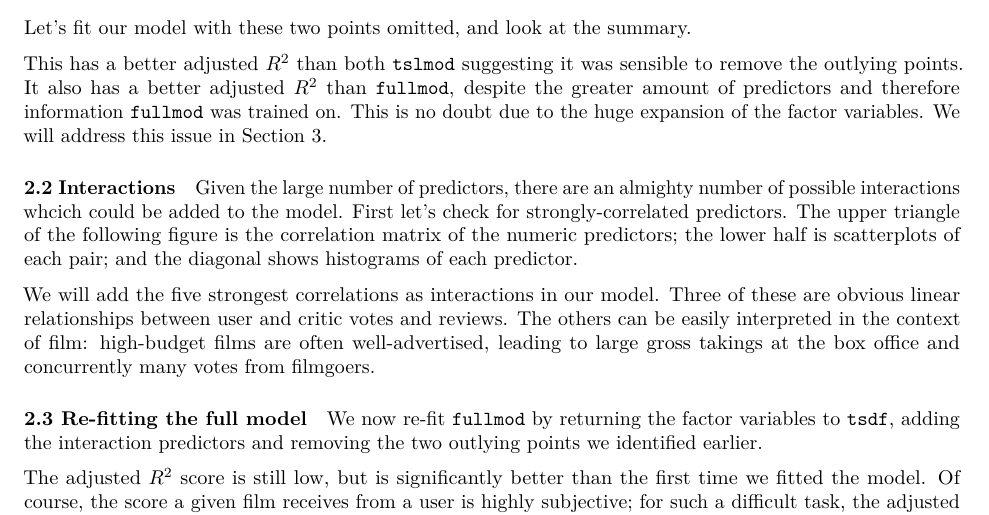
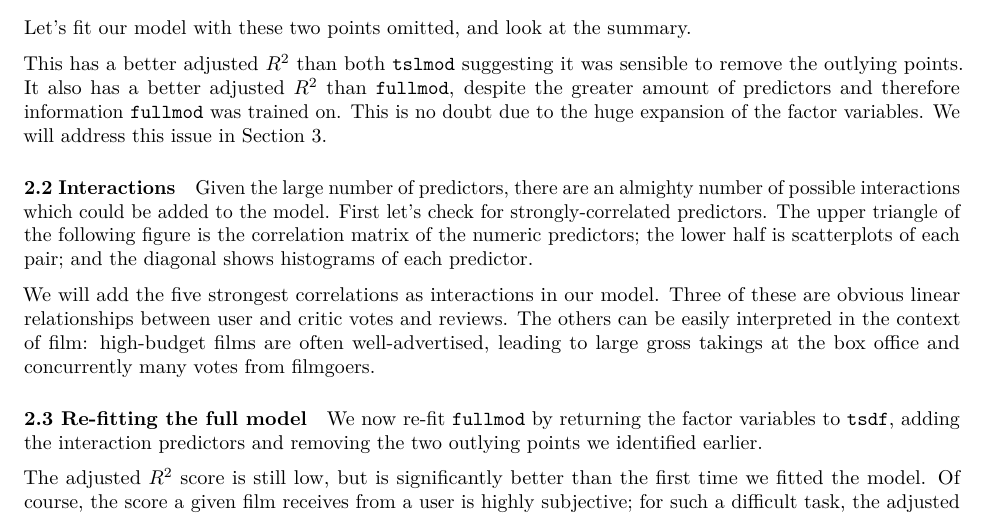
Before and after one commit to sclewis96/MA20227, an R Markdown document (writeup.Rmd): part of page 3 of 7, cut so that both start at the same text. Rendered offline with R 4.5, knitr and Pandoc, then LaTeX, with nearby package versions.

Commit message:
Correct typos

````diff
--- a/writeup.Rmd
+++ b/writeup.Rmd
@@ -319,7 +319,7 @@ This has a better adjusted $R^2$ than both `tslmod` suggesting it was sensible t
 
 #### 2.2 Interactions
 
-Given the large number of predictors, there are an almighty number of possible interactions whcich could be added to the model. First let's check for strongly-correlated predictors. The upper triangle of the following figure is the correlation matrix of the numeric predictors; the lower half is scatterplots of each pair; and the diagonal shows histograms of each predictor.
+Given the large number of predictors, there are an almighty number of possible interactions which could be added to the model. First let's check for strongly-correlated predictors. The upper triangle of the following figure is the correlation matrix of the numeric predictors; the lower half is scatterplots of each pair; and the diagonal shows histograms of each predictor.
 
 ```{r}
 library(psych)
````
